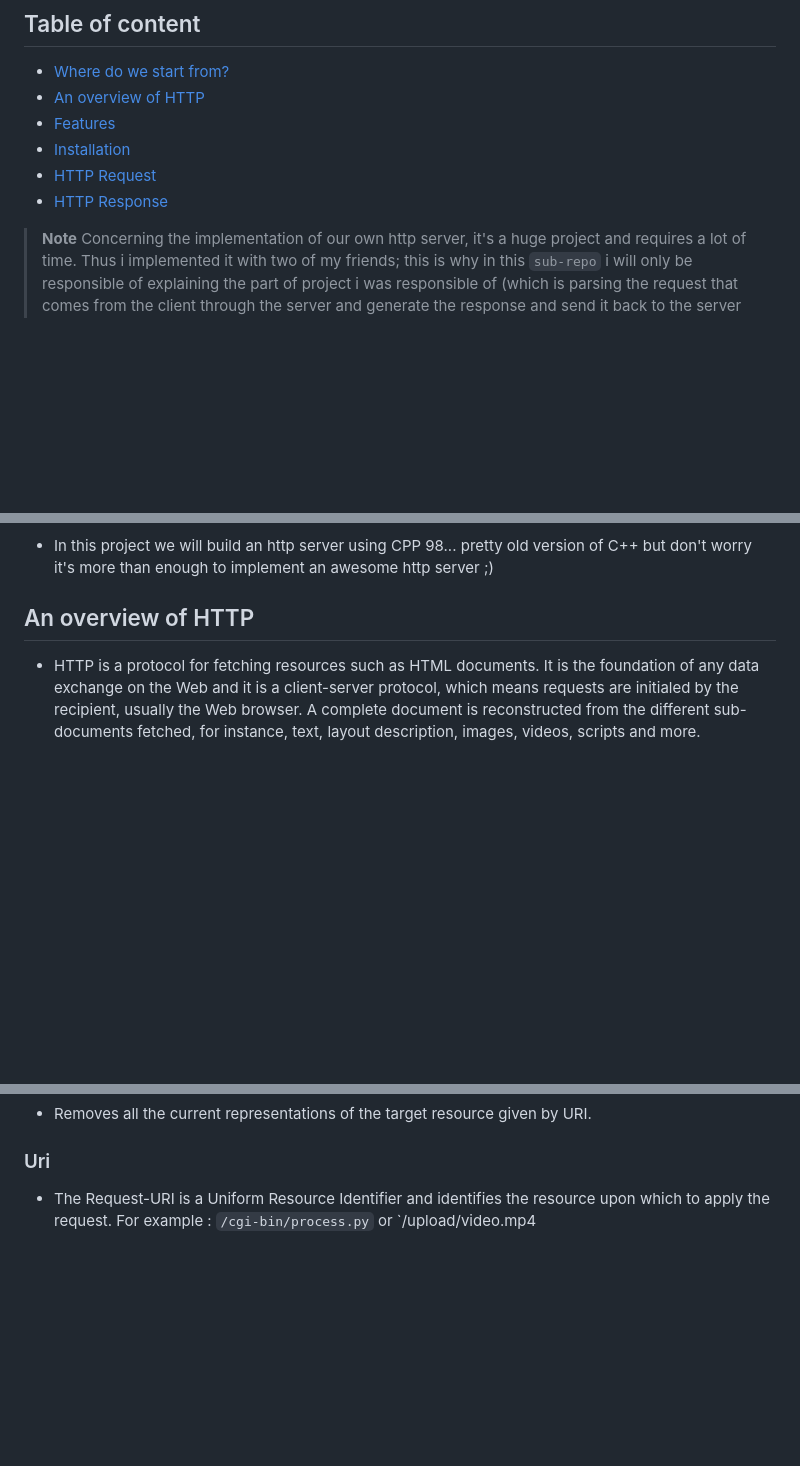
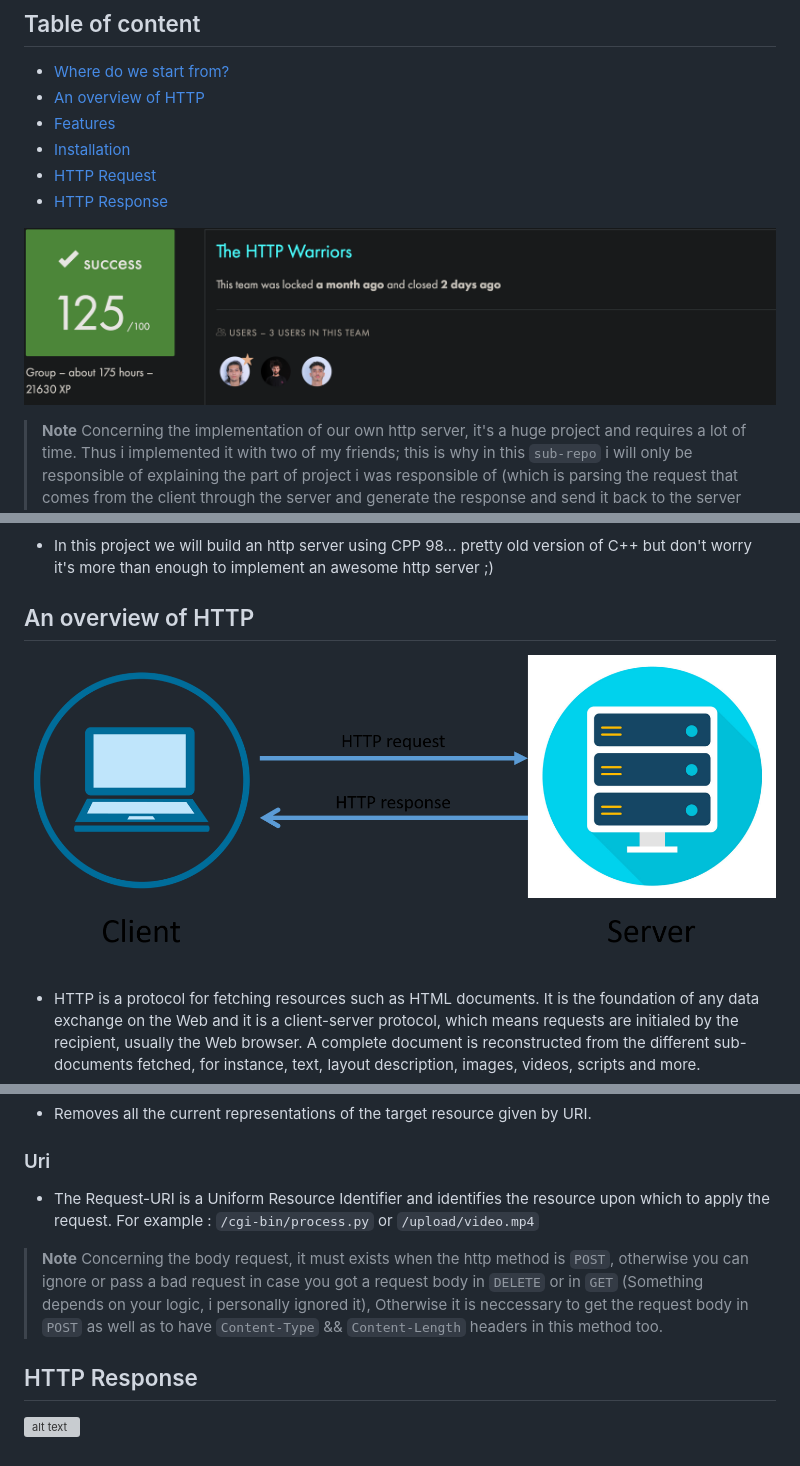
Before and after one commit to aoumad/42_webserv, a Markdown page: README.md, 3 parts joined by grey strips. GitHub-like rendering; blank space fills up the shorter version; grey boxes are pictures that could not be loaded.

```diff
--- a/README.md
+++ b/README.md
@@ -6,6 +6,9 @@
 - [Installation](#installation)
 - [HTTP Request](#http-request)
 - [HTTP Response](#http-response)
+
+
+![alt text](https://github.com/aoumad/42_webserv/blob/main/images/results.png)
 
 > **Note**
 > Concerning the implementation of our own http server, it's a huge project and requires a lot of time. Thus i implemented it with two of my friends; this is why in this `sub-repo` i will only be responsible of explaining the part of project i was responsible of (which is parsing the request that comes from the client through the server and generate the response and send it back to the server so that it can be shown in the preview of the client). However we made a repo of the whole code [The root repo of this project](https://github.com/yismaili/webserv)
@@ -20,6 +23,8 @@ And I'm one of that many programmers.
 - In this project we will build an http server using CPP 98... pretty old version of C++ but don't worry it's more than enough to implement an awesome http server ;)
 
 ## An overview of HTTP
+
+![alt text](https://github.com/aoumad/42_webserv/blob/main/images/http%20communication.png)
 
 - HTTP is a protocol for fetching resources such as HTML documents. It is the foundation of any data exchange on the Web and it is a client-server protocol, which means requests are initialed by the recipient, usually the Web browser. A complete document is reconstructed from the different sub-documents fetched, for instance, text, layout description, images, videos, scripts and more.
 - As a `request-response` protocol, HTTP gives users a way to interact with web resources such as HTML files by transmitting hypertext messages between clients and servers.
@@ -77,4 +85,11 @@ PS: I personally implemented `form-data` and `x-www-form-urlencoded` but if you
 - Removes all the current representations of the target resource given by URI.
 
 ### Uri
-- The Request-URI is a Uniform Resource Identifier and identifies the resource upon which to apply the request. For example : `/cgi-bin/process.py` or `/upload/video.mp4
+- The Request-URI is a Uniform Resource Identifier and identifies the resource upon which to apply the request. For example : `/cgi-bin/process.py` or `/upload/video.mp4`
+
+> **Note**
+> Concerning the body request, it must exists when the http method is `POST`, otherwise you can ignore or pass a bad request in case you got a request body in `DELETE` or in `GET` (Something depends on your logic, i personally ignored it), Otherwise it is neccessary to get the request body in `POST` as well as to have `Content-Type` && `Content-Length` headers in this method too.
+
+## HTTP Response
+
+![alt text](https://github.com/aoumad/42_webserv/blob/main/images/http_response.png)
```
Also changed, not shown: other parts of README.md (+3 -0 lines).
